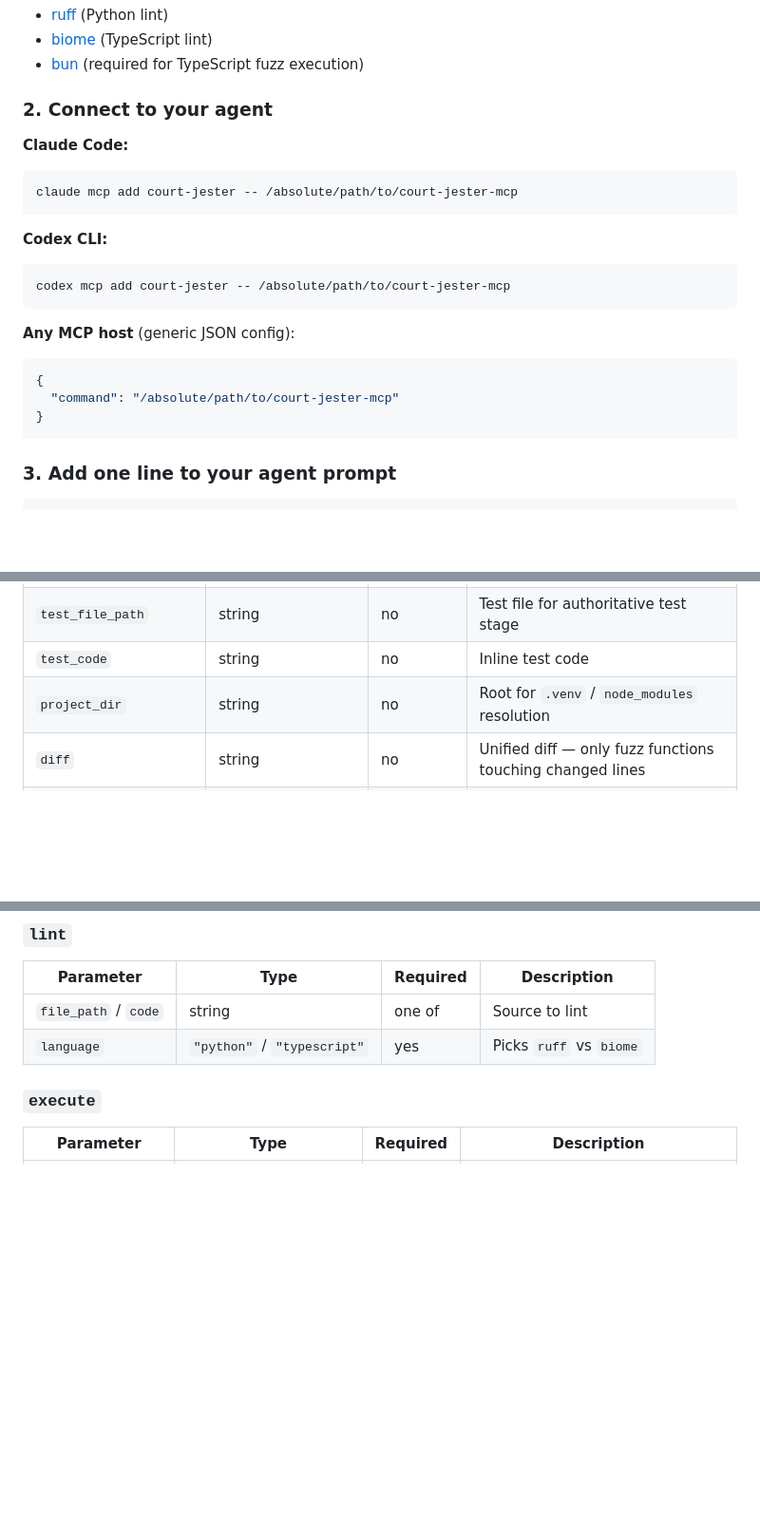
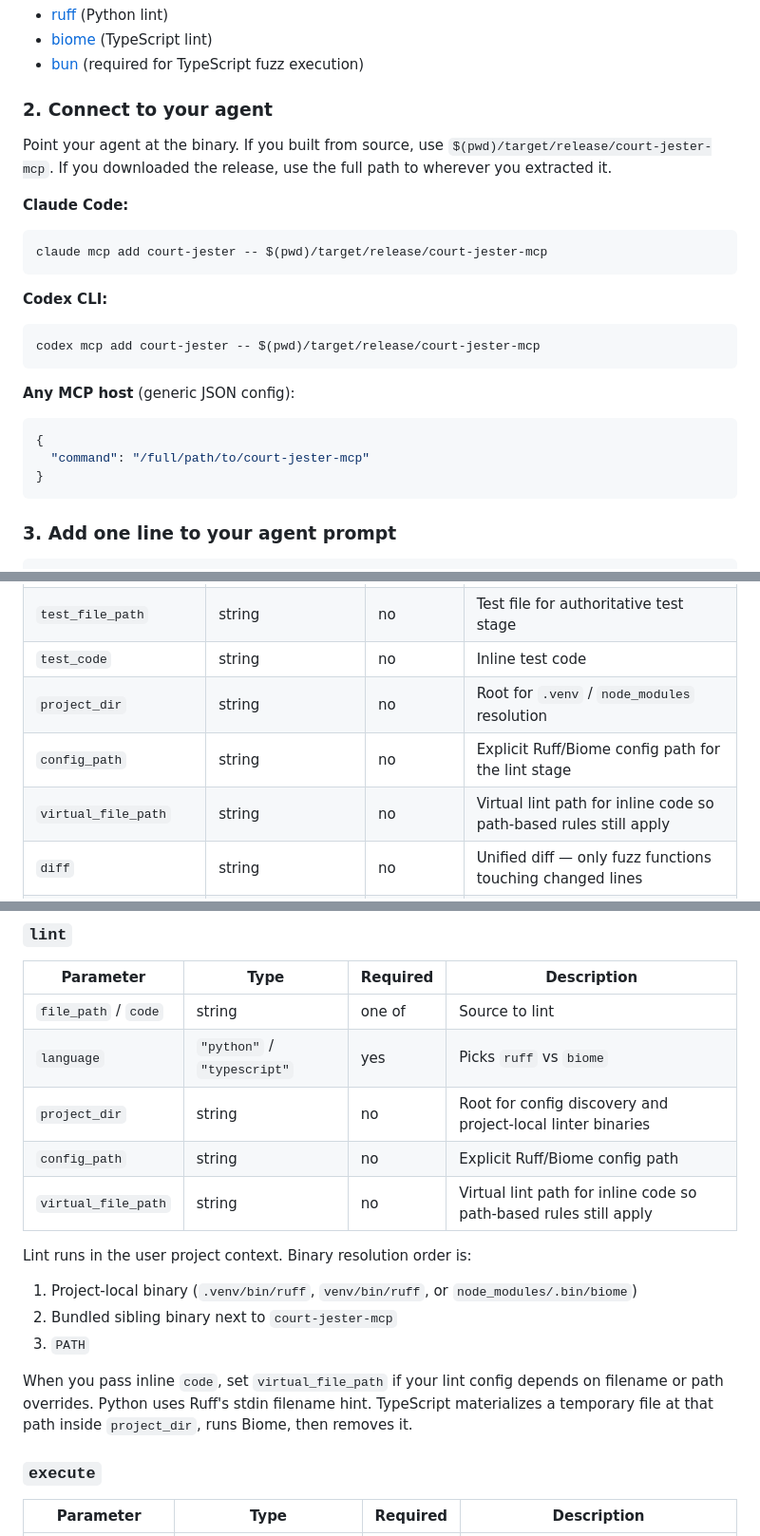
Before and after one commit to slee1996/court-jester-mcp, a Markdown page: README.md, 3 parts joined by grey strips. Shown at 95% size. Drawn GitHub-style; blank space fills up the shorter version.

Commit message:
Connect install path to agent setup step

````diff
--- a/README.md
+++ b/README.md
@@ -46,23 +46,25 @@ Optional tools (Court Jester works without them — lint becomes advisory):
 
 ### 2. Connect to your agent
 
+Point your agent at the binary. If you built from source, use `$(pwd)/target/release/court-jester-mcp`. If you downloaded the release, use the full path to wherever you extracted it.
+
 **Claude Code:**
 
 ```bash
-claude mcp add court-jester -- /absolute/path/to/court-jester-mcp
+claude mcp add court-jester -- $(pwd)/target/release/court-jester-mcp
 ```
 
 **Codex CLI:**
 
 ```bash
-codex mcp add court-jester -- /absolute/path/to/court-jester-mcp
+codex mcp add court-jester -- $(pwd)/target/release/court-jester-mcp
 ```
 
 **Any MCP host** (generic JSON config):
 
 ```json
 {
-  "command": "/absolute/path/to/court-jester-mcp"
+  "command": "/full/path/to/court-jester-mcp"
 }
 ```
 
@@ -136,6 +138,8 @@ All tools accept **either** `code` (inline source) **or** `file_path` (absolute
 | `test_file_path` | string | no | Test file for authoritative test stage |
 | `test_code` | string | no | Inline test code |
 | `project_dir` | string | no | Root for `.venv` / `node_modules` resolution |
+| `config_path` | string | no | Explicit Ruff/Biome config path for the lint stage |
+| `virtual_file_path` | string | no | Virtual lint path for inline code so path-based rules still apply |
 | `diff` | string | no | Unified diff — only fuzz functions touching changed lines |
 | `complexity_threshold` | integer | no | Fail if any function exceeds this complexity |
 | `output_dir` | string | no | Write timestamped JSON report to this directory |
@@ -155,6 +159,17 @@ All tools accept **either** `code` (inline source) **or** `file_path` (absolute
 |-----------|------|----------|-------------|
 | `file_path` / `code` | string | one of | Source to lint |
 | `language` | `"python"` / `"typescript"` | yes | Picks `ruff` vs `biome` |
+| `project_dir` | string | no | Root for config discovery and project-local linter binaries |
+| `config_path` | string | no | Explicit Ruff/Biome config path |
+| `virtual_file_path` | string | no | Virtual lint path for inline code so path-based rules still apply |
+
+Lint runs in the user project context. Binary resolution order is:
+
+1. Project-local binary (`.venv/bin/ruff`, `venv/bin/ruff`, or `node_modules/.bin/biome`)
+2. Bundled sibling binary next to `court-jester-mcp`
+3. `PATH`
+
+When you pass inline `code`, set `virtual_file_path` if your lint config depends on filename or path overrides. Python uses Ruff's stdin filename hint. TypeScript materializes a temporary file at that path inside `project_dir`, runs Biome, then removes it.
 
 ### `execute`
 
````
Also changed, not shown: other parts of README.md (+1 -1 lines).
